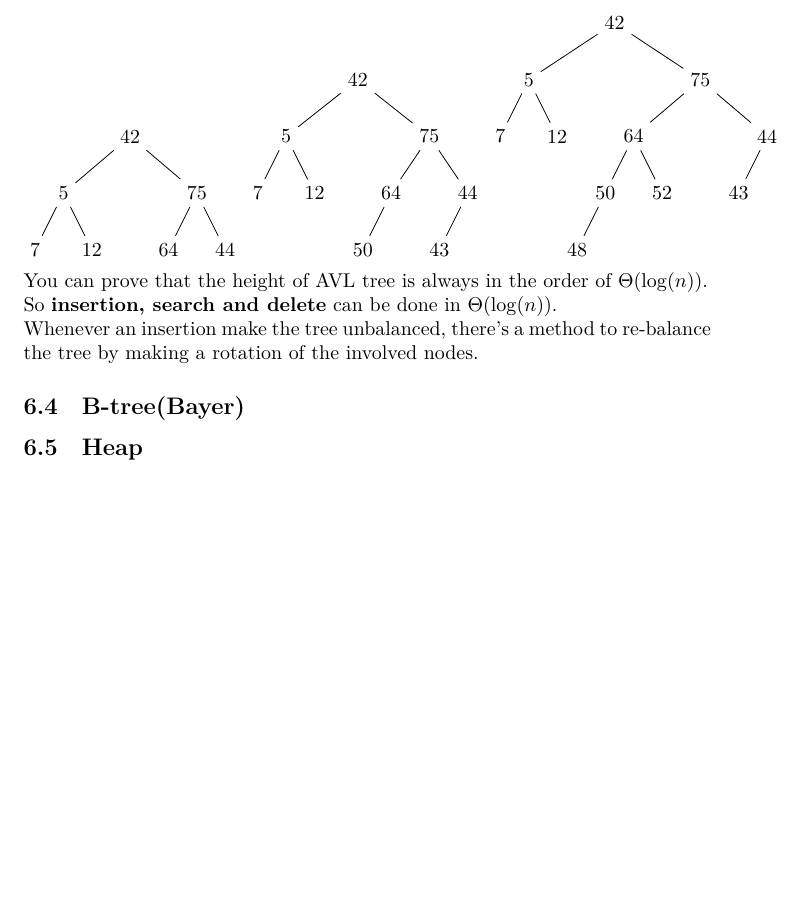
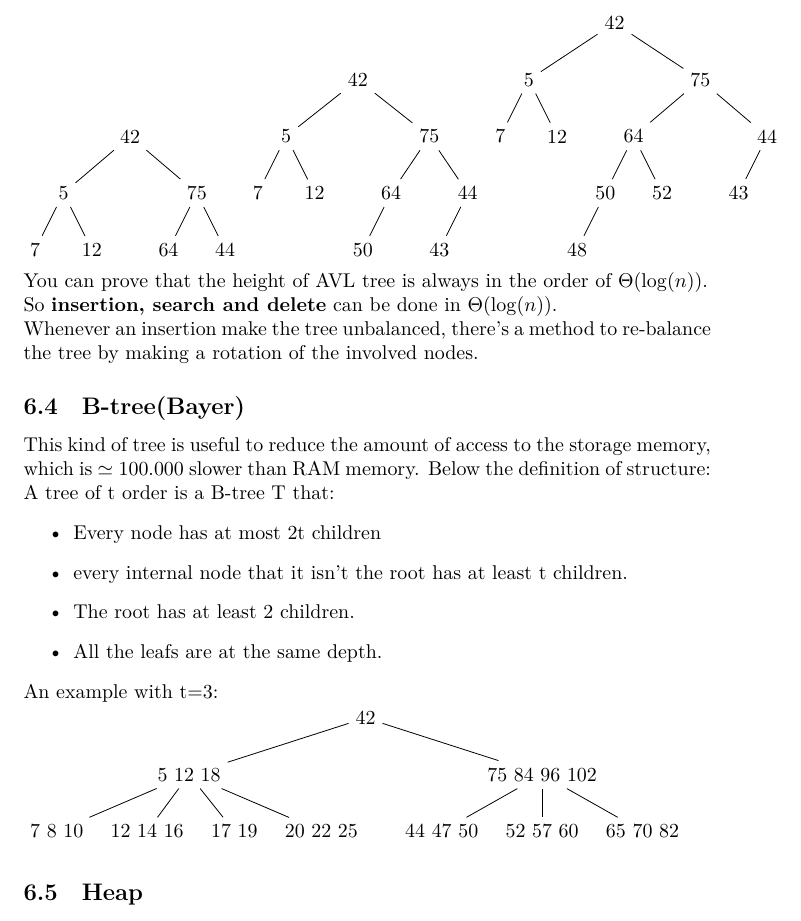
Before and after one commit to MasterCruelty/C-Go-Algorithms, a LaTeX document (Algorithm_theory.tex): part of page 15 of 15, cut so that both start at the same text, the shorter picture padded with empty space. Compiled offline with LuaLaTeX.

Commit message:
:wrench: bayer tree

```diff
--- a/Algorithm_theory.tex
+++ b/Algorithm_theory.tex
@@ -722,6 +722,26 @@ You can prove that the height of AVL tree is always in the order of $\Theta(\log
 So \textbf{insertion, search and delete} can be done in $\Theta(\log(n))$.\\
 Whenever an insertion make the tree unbalanced, there's a method to re-balance the tree by making a rotation of the involved nodes.
 \subsection{B-tree(Bayer)}
-
+This kind of tree is useful to reduce the amount of access to the storage memory, which is $\simeq 100.000$ slower than RAM memory. Below the definition of structure:\\
+A tree of t order is a B-tree T that:
+\begin{itemize}
+\item Every node has at most 2t children
+\item every internal node that it isn't the root has at least t children.
+\item The root has at least 2 children.
+\item All the leafs are at the same depth.
+\end{itemize}
+An example with t=3:\\
+\begin{tikzpicture}[binary tree layout]
+    \node{42}
+        child{node{5 12 18}
+            child{node{7 8 10}}
+            child{node{12 14 16 }}
+        	child{node{17 19 }}
+        	child{node{20 22 25}}}
+        child{node{75 84 96 102}
+            child{node{44 47 50 }}
+            child{node{52 57 60 }}
+        	child{node{65 70 82}}};
+\end{tikzpicture}
 \subsection{Heap}
 \end{document}
```
Also changed, not shown: Algorithm_theory.pdf.
